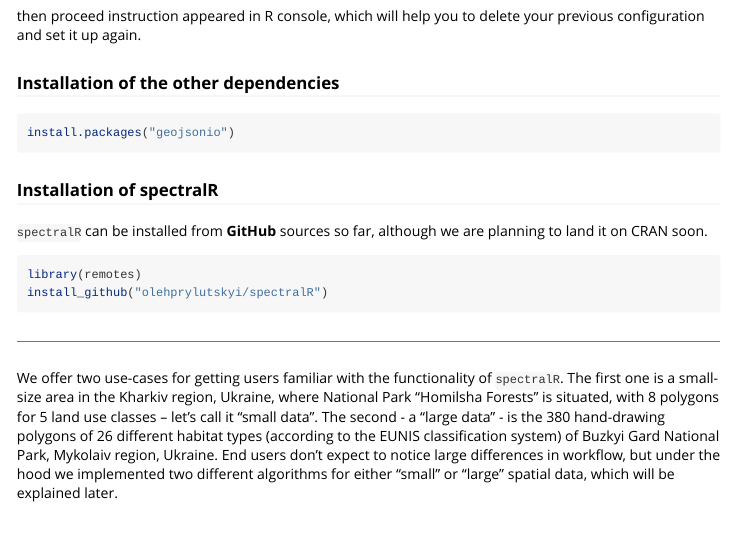
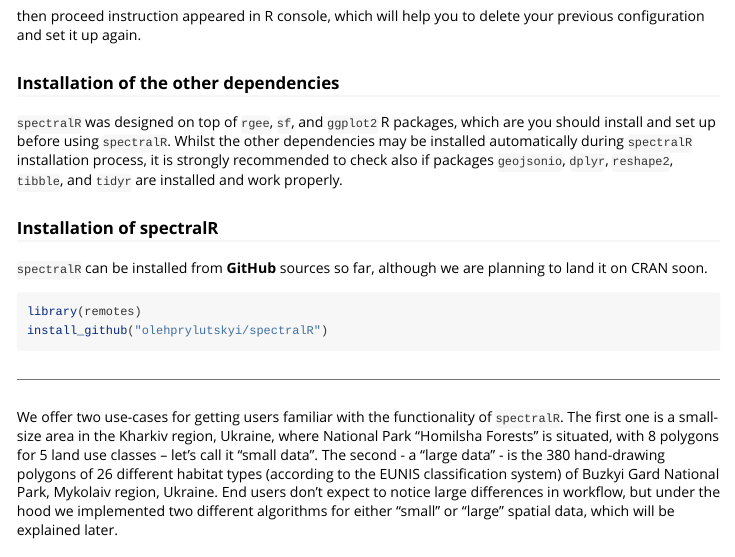
Before and after one commit to olehprylutskyi/spectralR, an R Markdown document (vignettes/spectralR_vignette.Rmd): the page in a window 1100 px wide, from 2180 px down. Rendered offline with R 4.5, knitr and Pandoc, with nearby package versions; some code elsewhere in the file could not run offline; long lines of code are wrapped.

Commit message:
Remove code for `geojsonio` installation, add a few lines about dependencies.

````diff
--- a/vignettes/spectralR_vignette.Rmd
+++ b/vignettes/spectralR_vignette.Rmd
@@ -108,9 +108,7 @@ then proceed instruction appeared in R console, which will help you to delete yo
 
 ### Installation of the other dependencies
 
-```{r, eval = FALSE}
-install.packages("geojsonio")
-```
+`spectralR` was designed on top of `rgee`, `sf`, and `ggplot2` R packages, which are you should install and set up before using `spectralR`. Whilst the other dependencies may be installed automatically during `spectralR` installation process, it is strongly recommended to check also if packages `geojsonio`, `dplyr`, `reshape2`, `tibble`, and `tidyr` are installed and work properly.
 
 ### Installation of spectralR
 
````
